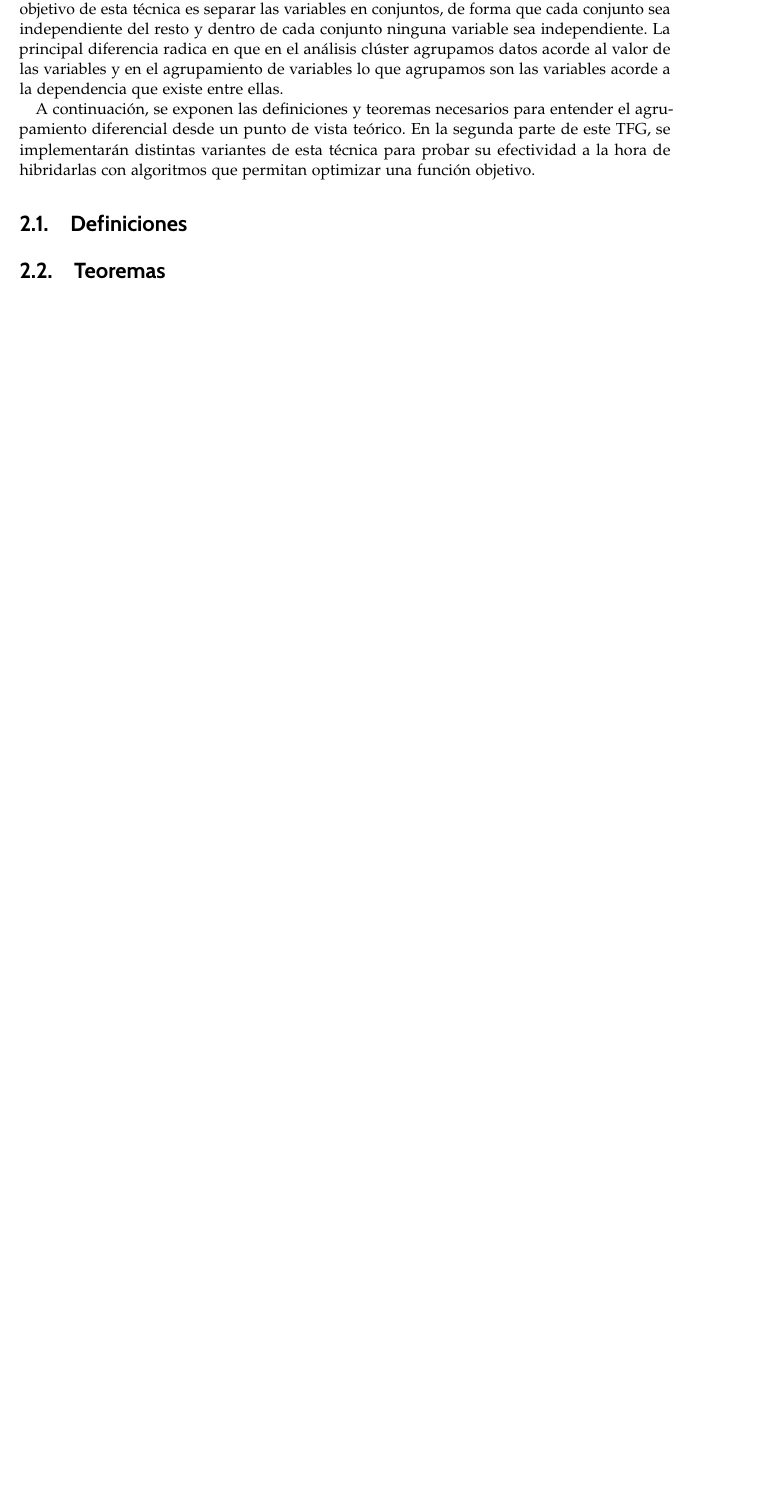
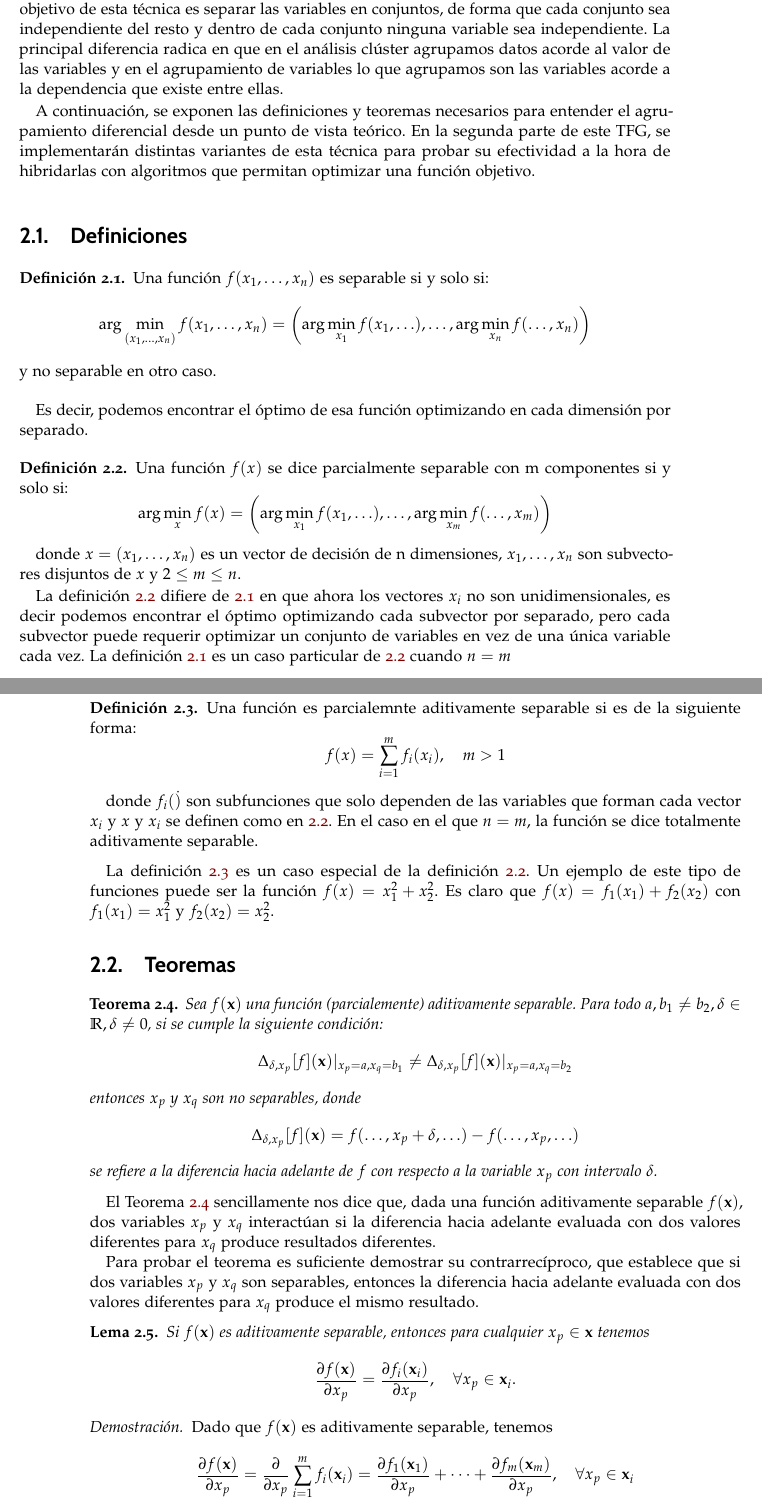
Before and after one commit to JesusGLDGIIM/TFG, a LaTeX document (TFG-Latex/tfg.tex, which reads TFG-Latex/capitulos/grouping.tex): part of page 15 of 37 before the commit and two parts of pages 15 and 16 of 39 after it, the two joined at a grey line, cut so that both start at the same text, the shorter picture padded with empty space. Compiled offline with pdfLaTeX; a missing bibliography style is replaced by a similar one.

Commit message:
Teoremas y definiciones agrupamiento

```diff
--- a/TFG-Latex/capitulos/grouping.tex
+++ b/TFG-Latex/capitulos/grouping.tex
@@ -11,5 +11,78 @@ A continuación, se exponen las definiciones y teoremas necesarios para entender
 
 \section{Definiciones}
 
+\begin{definicion}
+\label{1}
+Una función \( f(x_1, \ldots, x_n) \) es separable si y solo si:
+\[
+\arg \min_{(x_1, \ldots, x_n)} f(x_1, \ldots, x_n) =
+\left(
+\arg \min_{x_1} f(x_1, \ldots), \ldots, \arg \min_{x_n} f(\ldots, x_n)
+\right)
+\]
+y no separable en otro caso.
+\end{definicion}
+
+Es decir, podemos encontrar el óptimo de esa función optimizando en cada dimensión por separado.
+
+\begin{definicion}
+\label{2}
+Una función \(f(x)\) se dice parcialmente separable con m componentes si y solo si:
+\[
+\arg \min_{x} f(x) =
+\left(
+\arg \min_{x_1} f(x_1, \ldots), \ldots, \arg \min_{x_m} f(\ldots, x_m)
+\right)
+\]
+
+donde \( x = (x_1, \ldots, x_n) \) es un vector de decisión de n dimensiones, \(x_1, \ldots, x_n \) son subvectores disjuntos de \(x\) y \( 2 \leq m \leq n\).
+
+La definición \ref{2} difiere de \ref{1} en que ahora los vectores \(x_i\) no son unidimensionales, es decir podemos encontrar el óptimo optimizando cada subvector por separado, pero cada subvector puede requerir optimizar un conjunto de variables en vez de una única variable cada vez. La definición \ref{1} es un caso particular de \ref{2} cuando \(n = m\)
+
+\end{definicion}
+
+\begin{definicion}
+\label{3}
+Una función es parcialemnte aditivamente separable si es de la siguiente forma:
+\[
+f(x) = \sum_{i=1}^{m} f_i(x_i), \quad m > 1
+\]
+
+donde \(f_i(\dot) \) son subfunciones que solo dependen de las variables que forman cada vector \( x_i \) y  \( x \) y \( x_i \) se definen como en \ref{2}. En el caso en el que \(n = m\), la función se dice totalmente aditivamente separable.
+
+\end{definicion}
+
+La definición \ref{3} es un caso especial de la definición \ref{2}. Un ejemplo de este tipo de funciones puede ser la función \( f(x) = x_1^2 + x_2^2 \). Es claro que \( f(x) = f_1(x_1) + f_2(x_2) \) con \( f_1(x_1) = x_1^2 \) y \( f_2(x_2) = x_2^2 \).
 
 \section{Teoremas}
+
+\begin{teorema}
+\label{T1}
+Sea \( f(\mathbf{x}) \) una función (parcialemente) aditivamente separable. Para todo \( a, b_1 \neq b_2, \delta \in \mathbb{R}, \delta \neq 0 \), si se cumple la siguiente condición:
+\[
+\Delta_{\delta,x_p}[f](\mathbf{x})|_{x_p=a, x_q=b_1} \neq \Delta_{\delta,x_p}[f](\mathbf{x})|_{x_p=a, x_q=b_2}
+\]
+entonces \( x_p \) y \( x_q \) son no separables, donde
+\[
+\Delta_{\delta,x_p}[f](\mathbf{x}) = f(\ldots, x_p + \delta, \ldots) - f(\ldots, x_p, \ldots)
+\]
+se refiere a la diferencia hacia adelante de \( f \) con respecto a la variable \( x_p \) con intervalo \( \delta \).
+\end{teorema}
+
+El Teorema \ref{T1} sencillamente nos dice que, dada una función aditivamente separable \( f(\mathbf{x}) \), dos variables \( x_p \) y \( x_q \) interactúan si la diferencia hacia adelante evaluada con dos valores diferentes para \( x_q \) produce resultados diferentes.
+
+Para probar el teorema es suficiente demostrar su contrarrecíproco, que establece que si dos variables \( x_p \) y \( x_q \) son separables, entonces la diferencia hacia adelante evaluada con dos valores diferentes para \( x_q \) produce el mismo resultado.
+
+
+\begin{lema}
+\label{L1}
+Si \( f(\mathbf{x}) \) es aditivamente separable, entonces para cualquier \( x_p \in \mathbf{x} \) tenemos
+\[
+\frac{\partial f(\mathbf{x})}{\partial x_p} = \frac{\partial f_i(\mathbf{x}_i)}{\partial x_p}, \quad \forall x_p \in \mathbf{x}_i.
+\]
+\end{lema}
+
+\begin{proof}
+Dado que \( f(\mathbf{x}) \) es aditivamente separable, tenemos
+\[
+\frac{\partial f(\mathbf{x})}{\partial x_p} = \frac{\partial}{\partial x_p} \sum_{i=1}^{m} f_i(\mathbf{x}_i) = \frac{\partial f_1(\mathbf{x}_1)}{\partial x_p} + \cdots + \frac{\partial f_m(\mathbf{x}_m)}{\partial x_p}, \quad \forall x_p \in \mathbf{x}_i
```
Also changed, not shown: TFG-Latex/capitulos/metaheuristicas.tex (+1 -1 lines), TFG-Latex/tfg.pdf, TFG-Latex/capitulos/grouping.tex (27 more changed lines).
